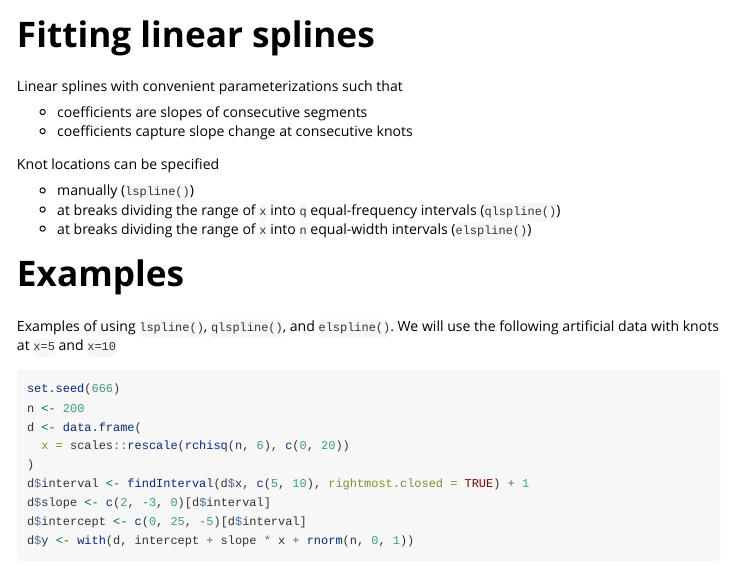
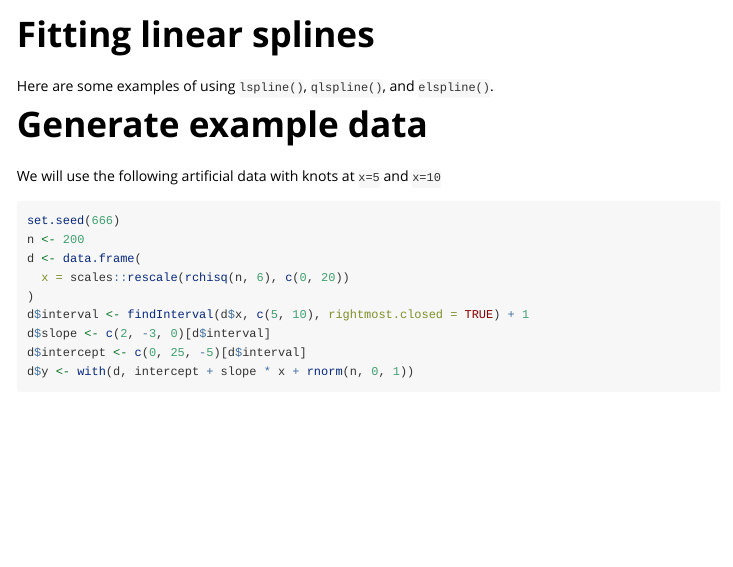
Before and after one commit to mbojan/lspline, an R Markdown document (vignettes/lspline.Rmd): the page in a window 1100 px wide, from its top. Rendered offline with R 4.5, knitr and Pandoc, with nearby package versions.

Commit message:
Vignette clean-ups

````diff
--- a/vignettes/lspline.Rmd
+++ b/vignettes/lspline.Rmd
@@ -18,22 +18,12 @@ knitr::opts_chunk$set(
 )
 ```
 
-Linear splines with convenient parameterizations such that
 
-- coefficients are slopes of consecutive segments
-- coefficients capture slope change at consecutive knots
-
-Knot locations can be specified
-
-- manually (`lspline()`)
-- at breaks dividing the range of `x` into `q` equal-frequency intervals (`qlspline()`)
-- at breaks dividing the range of `x` into `n` equal-width intervals (`elspline()`)
+Here are some examples of using `lspline()`, `qlspline()`, and `elspline()`.
 
 
+# Generate example data
 
-# Examples
-
-Examples of using `lspline()`, `qlspline()`, and `elspline()`.
 We will use the following artificial data with knots at `x=5` and `x=10`
 
 ```{r data}
````
